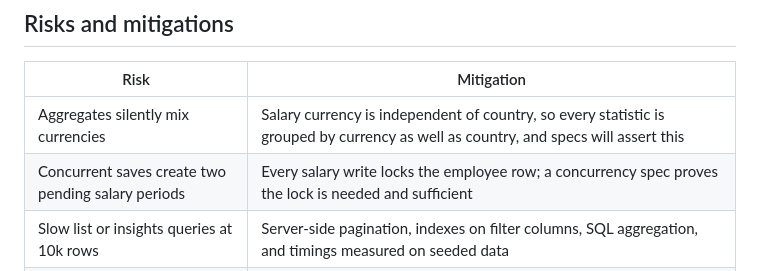
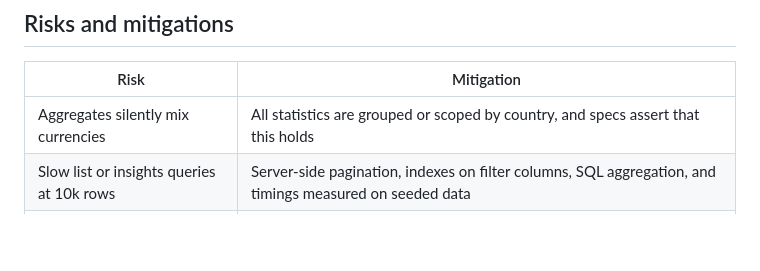
Before and after one commit to 100rabhg/Salary-Management, a Markdown page: docs/planning.md, the part around the change. Rendered like a GitHub page; blank space fills up the shorter version.

```diff
--- a/docs/planning.md
+++ b/docs/planning.md
@@ -34,8 +34,7 @@ Requirements come first, then one complete vertical slice at a time: backend, te
 
 | Risk | Mitigation |
 | --- | --- |
-| Aggregates silently mix currencies | Salary currency is independent of country, so every statistic is grouped by currency as well as country, and specs will assert this |
-| Concurrent saves create two pending salary periods | Every salary write locks the employee row; a concurrency spec proves the lock is needed and sufficient |
+| Aggregates silently mix currencies | All statistics are grouped or scoped by country, and specs assert that this holds |
 | Slow list or insights queries at 10k rows | Server-side pagination, indexes on filter columns, SQL aggregation, and timings measured on seeded data |
 | AI-generated code that looks right but is wrong | Every change is reviewed and run, and tests are written against the requirements rather than the implementation (see `ai-workflow.md`) |
 | Running out of time before deployment | Deploy early (after milestone 4) rather than at the end |
```
Also changed, not shown: docs/ai-workflow.md (+4 -0 lines), docs/architecture.md (+3 -1 lines).
